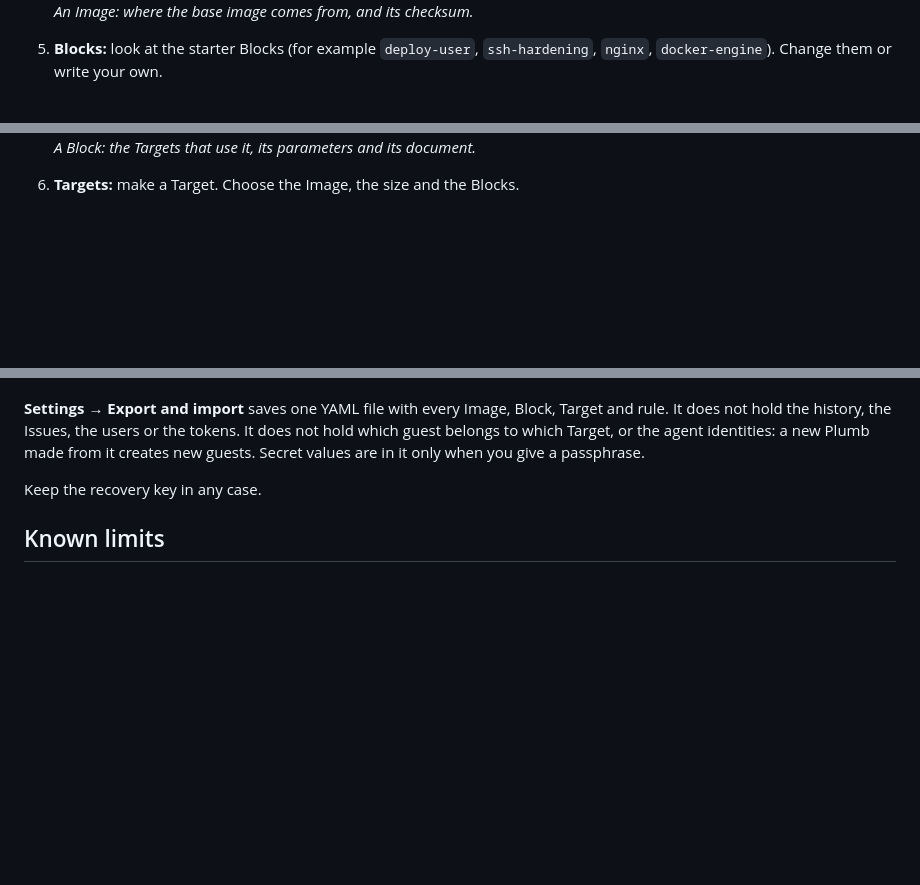
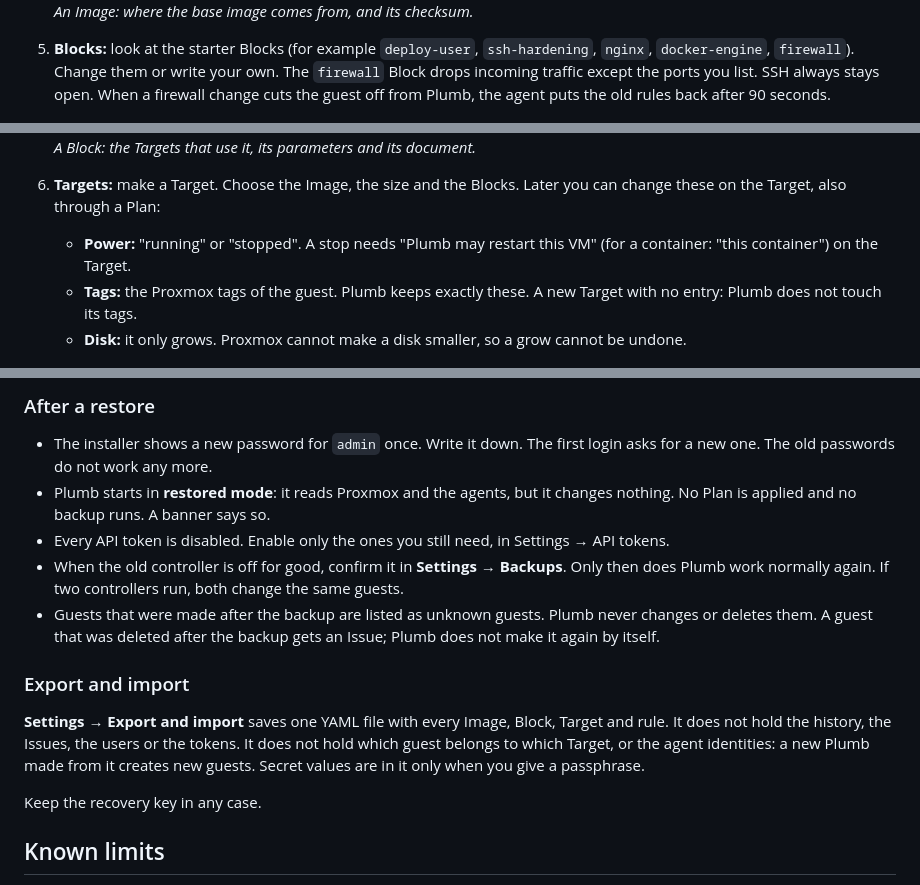
Before and after one commit to Bernotese/plumb, a Markdown page: README.md, 3 parts joined by grey strips. GitHub-like rendering; blank space fills up the shorter version.

```diff
--- a/README.md
+++ b/README.md
@@ -113,12 +113,20 @@ full list of rights.
    <br>*An Image: where the base image comes from, and its checksum.*
 
 5. **Blocks:** look at the starter Blocks (for example `deploy-user`, `ssh-hardening`, `nginx`,
-   `docker-engine`). Change them or write your own.
+   `docker-engine`, `firewall`). Change them or write your own. The `firewall` Block drops incoming
+   traffic except the ports you list. SSH always stays open. When a firewall change cuts the guest
+   off from Plumb, the agent puts the old rules back after 90 seconds.
 
    ![Block page of nginx: the Targets that use it, its parameter server_name, and the start of its YAML document](docs/screenshots/readme-blocks.png)
    <br>*A Block: the Targets that use it, its parameters and its document.*
 
-6. **Targets:** make a Target. Choose the Image, the size and the Blocks.
+6. **Targets:** make a Target. Choose the Image, the size and the Blocks. Later you can change
+   these on the Target, also through a Plan:
+   - **Power:** "running" or "stopped". A stop needs "Plumb may restart this VM" (for a container:
+     "this container") on the Target.
+   - **Tags:** the Proxmox tags of the guest. Plumb keeps exactly these. A new Target with no
+     entry: Plumb does not touch its tags.
+   - **Disk:** it only grows. Proxmox cannot make a disk smaller, so a grow cannot be undone.
 
    ![Targets list with four Targets: app1 in Plumb; db1, web1 and web2 out of Plumb; each with image, size, address and agent version](docs/screenshots/readme-targets.png)
    <br>*The Targets: one is in Plumb, three have drift.*
@@ -177,3 +247,17 @@ Plumb has no backup of itself yet.
+### After a restore
+
+- The installer shows a new password for `admin` once. Write it down. The first login asks for a
+  new one. The old passwords do not work any more.
+- Plumb starts in **restored mode**: it reads Proxmox and the agents, but it changes nothing. No
+  Plan is applied and no backup runs. A banner says so.
+- Every API token is disabled. Enable only the ones you still need, in Settings → API tokens.
+- When the old controller is off for good, confirm it in **Settings → Backups**. Only then does
+  Plumb work normally again. If two controllers run, both change the same guests.
+- Guests that were made after the backup are listed as unknown guests. Plumb never changes or
+  deletes them. A guest that was deleted after the backup gets an Issue; Plumb does not make it
+  again by itself.
+
+### Export and import
 
 **Settings → Export and import** saves one YAML file with every Image, Block, Target and rule. It
 does not hold the history, the Issues, the users or the tokens. It does not hold which guest belongs
```
Also changed, not shown: other parts of README.md (+67 -2 lines), docs/screenshots/readme-backups.png (added).
